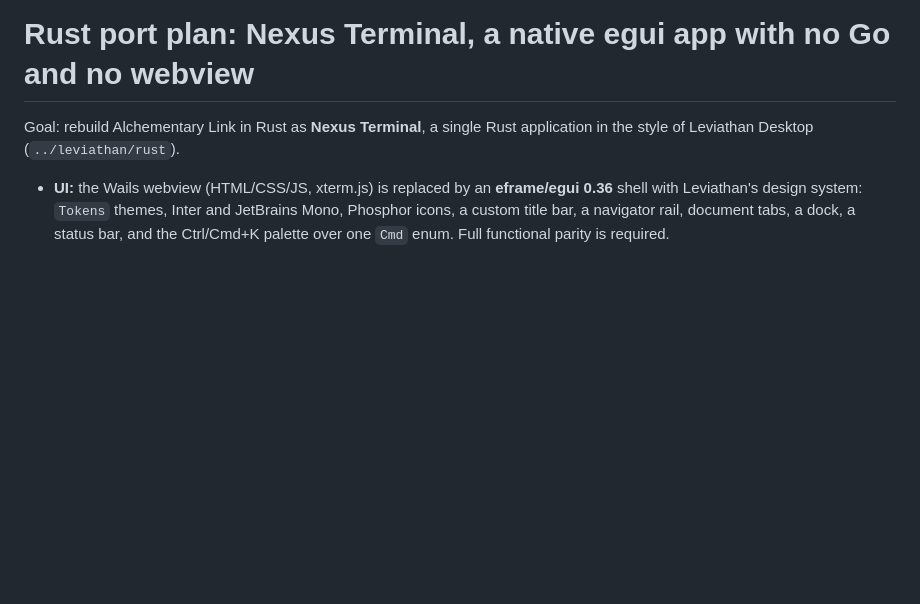
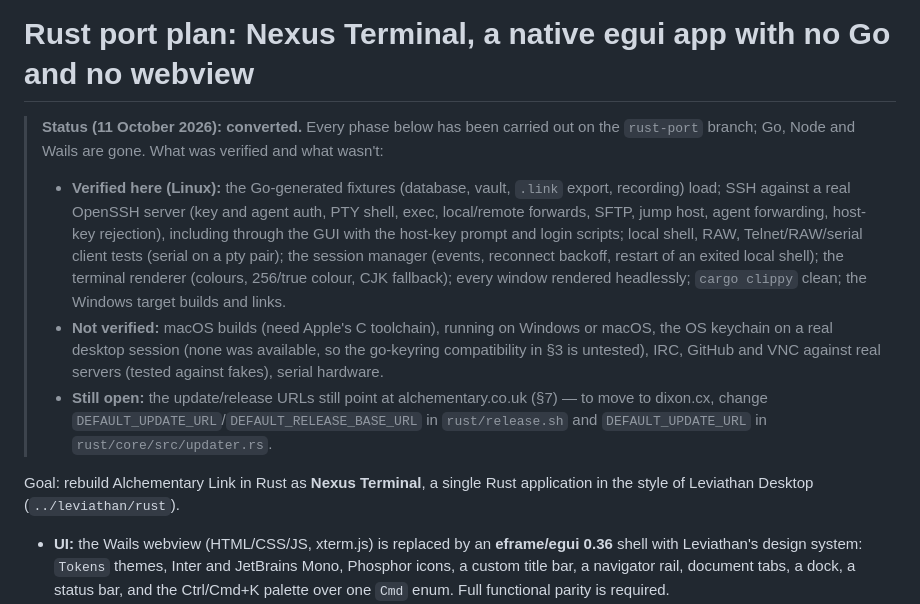
Before and after one commit to andydixon/nexus, a Markdown page: docs/rust-port-plan.md, the part around the change. GitHub-like rendering; blank space fills up the shorter version.

Commit message:
docs: port status

```diff
--- a/docs/rust-port-plan.md
+++ b/docs/rust-port-plan.md
@@ -1,4 +1,21 @@
 # Rust port plan: Nexus Terminal, a native egui app with no Go and no webview
+
+> **Status (11 October 2026): converted.** Every phase below has been carried out on the
+> `rust-port` branch; Go, Node and Wails are gone. What was verified and what wasn't:
+>
+> - **Verified here (Linux):** the Go-generated fixtures (database, vault, `.link` export,
+>   recording) load; SSH against a real OpenSSH server (key and agent auth, PTY shell, exec,
+>   local/remote forwards, SFTP, jump host, agent forwarding, host-key rejection), including
+>   through the GUI with the host-key prompt and login scripts; local shell, RAW, Telnet/RAW/serial
+>   client tests (serial on a pty pair); the session manager (events, reconnect backoff, restart of
+>   an exited local shell); the terminal renderer (colours, 256/true colour, CJK fallback); every
+>   window rendered headlessly; `cargo clippy` clean; the Windows target builds and links.
+> - **Not verified:** macOS builds (need Apple's C toolchain), running on Windows or macOS, the OS
+>   keychain on a real desktop session (none was available, so the go-keyring compatibility in §3
+>   is untested), IRC, GitHub and VNC against real servers (tested against fakes), serial hardware.
+> - **Still open:** the update/release URLs still point at alchementary.co.uk (§7) — to move to
+>   dixon.cx, change `DEFAULT_UPDATE_URL`/`DEFAULT_RELEASE_BASE_URL` in `rust/release.sh` and
+>   `DEFAULT_UPDATE_URL` in `rust/core/src/updater.rs`.
 
 Goal: rebuild Alchementary Link in Rust as **Nexus Terminal**, a single Rust application in the
 style of Leviathan Desktop (`../leviathan/rust`).
```
